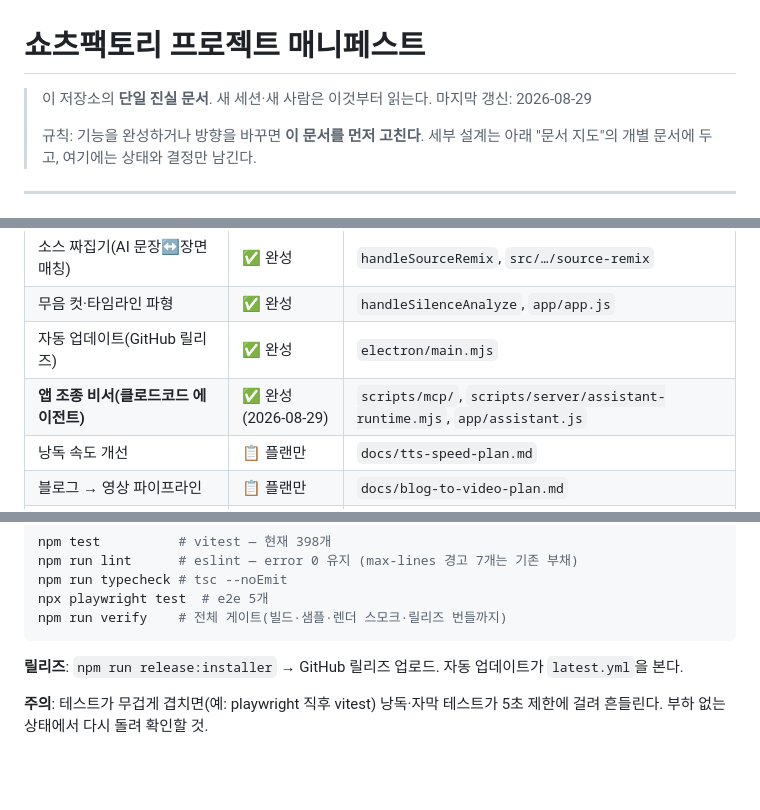
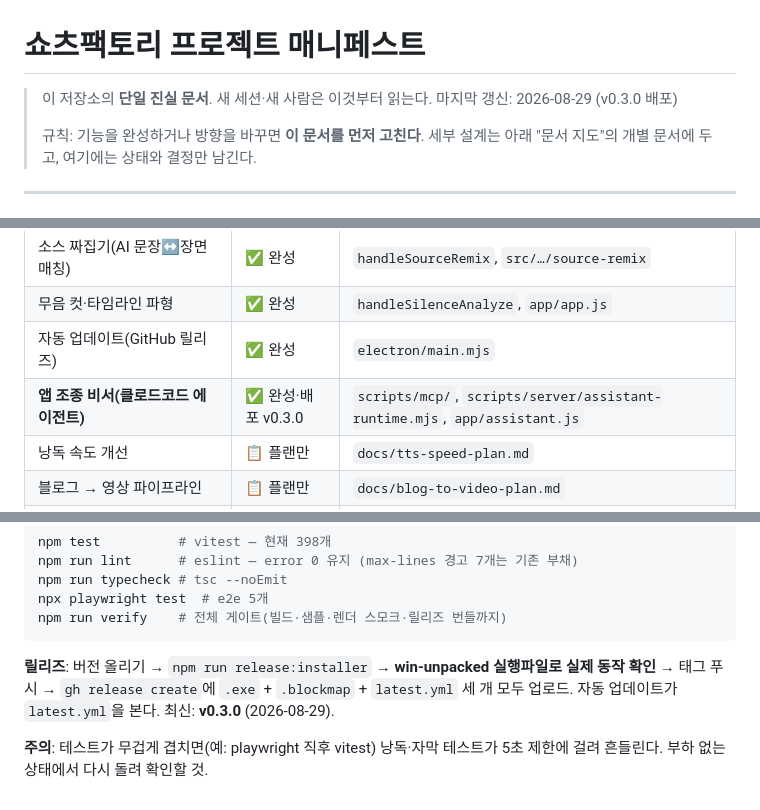
Before and after one commit to cd000242-sudo/ledio, a Markdown page: docs/manifest.md, 3 parts joined by grey strips. Drawn GitHub-style; blank space fills up the shorter version.

Commit message:
docs: 매니페스트에 v0.3.0 배포 반영 + 릴리즈 절차에 패키지 검증 단계 추가
패키지된 앱에서만 나타나는 버그(ELECTRON_RUN_AS_NODE)를 릴리즈 직전에 잡았다.
같은 사고를 막으려고 릴리즈 절차에 'win-unpacked 실행파일로 실제 동작 확인'을 명시한다.

Co-Authored-By: Claude Opus 5 (1M context) <noreply@anthropic.com>

````diff
--- a/docs/manifest.md
+++ b/docs/manifest.md
@@ -1,7 +1,7 @@
 # 쇼츠팩토리 프로젝트 매니페스트
 
 > 이 저장소의 **단일 진실 문서**. 새 세션·새 사람은 이것부터 읽는다.
-> 마지막 갱신: 2026-08-29
+> 마지막 갱신: 2026-08-29 (v0.3.0 배포)
 >
 > 규칙: 기능을 완성하거나 방향을 바꾸면 **이 문서를 먼저 고친다**. 세부 설계는 아래 "문서 지도"의 개별 문서에 두고, 여기에는 상태와 결정만 남긴다.
 
@@ -37,7 +37,7 @@
 | 소스 짜집기(AI 문장↔장면 매칭) | ✅ 완성 | `handleSourceRemix`, `src/…/source-remix` |
 | 무음 컷·타임라인 파형 | ✅ 완성 | `handleSilenceAnalyze`, `app/app.js` |
 | 자동 업데이트(GitHub 릴리즈) | ✅ 완성 | `electron/main.mjs` |
-| **앱 조종 비서(클로드코드 에이전트)** | ✅ 완성 (2026-08-29) | `scripts/mcp/`, `scripts/server/assistant-runtime.mjs`, `app/assistant.js` |
+| **앱 조종 비서(클로드코드 에이전트)** | ✅ 완성·배포 v0.3.0 | `scripts/mcp/`, `scripts/server/assistant-runtime.mjs`, `app/assistant.js` |
 | 낭독 속도 개선 | 📋 플랜만 | `docs/tts-speed-plan.md` |
 | 블로그 → 영상 파이프라인 | 📋 플랜만 | `docs/blog-to-video-plan.md` |
 | 쇼핑쇼츠 비서화(잡 폴더 규약) | 📋 플랜만 | `docs/shopping-shorts-assistant-plan.md` |
@@ -110,6 +111,7 @@ npx playwright test  # e2e 5개
 npm run verify    # 전체 게이트(빌드·샘플·렌더 스모크·릴리즈 번들까지)
 ```
 
-**릴리즈**: `npm run release:installer` → GitHub 릴리즈 업로드. 자동 업데이트가 `latest.yml`을 본다.
+**릴리즈**: 버전 올리기 → `npm run release:installer` → **win-unpacked 실행파일로 실제 동작 확인** → 태그 푸시 → `gh release create`에 `.exe` + `.blockmap` + `latest.yml` 세 개 모두 업로드. 자동 업데이트가 `latest.yml`을 본다.
+최신: **v0.3.0** (2026-08-29).
 
 **주의**: 테스트가 무겁게 겹치면(예: playwright 직후 vitest) 낭독·자막 테스트가 5초 제한에 걸려 흔들린다. 부하 없는 상태에서 다시 돌려 확인할 것.
````
Also changed, not shown: other parts of docs/manifest.md (+1 -0 lines).
